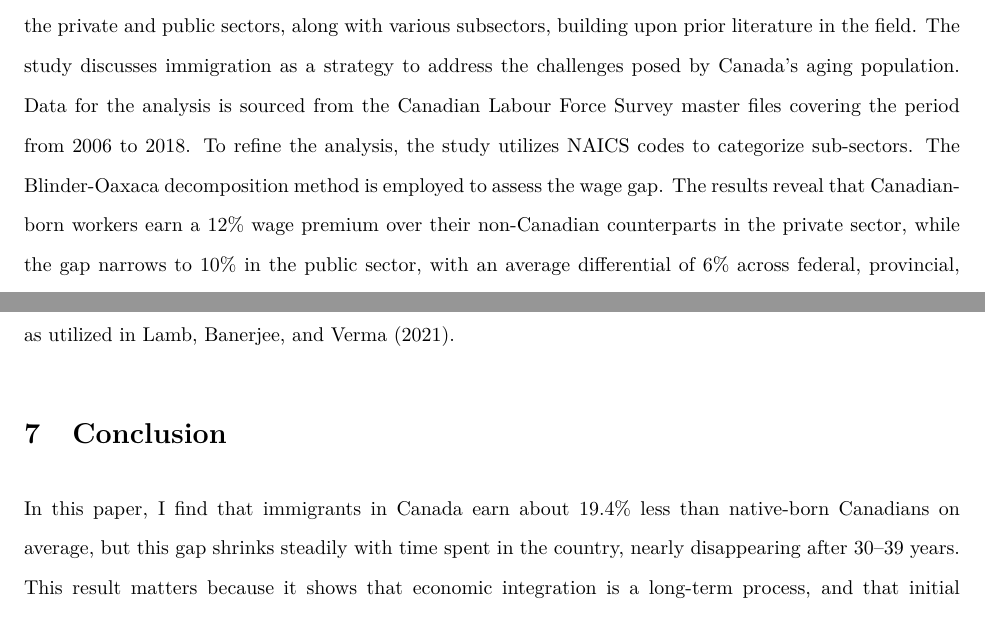
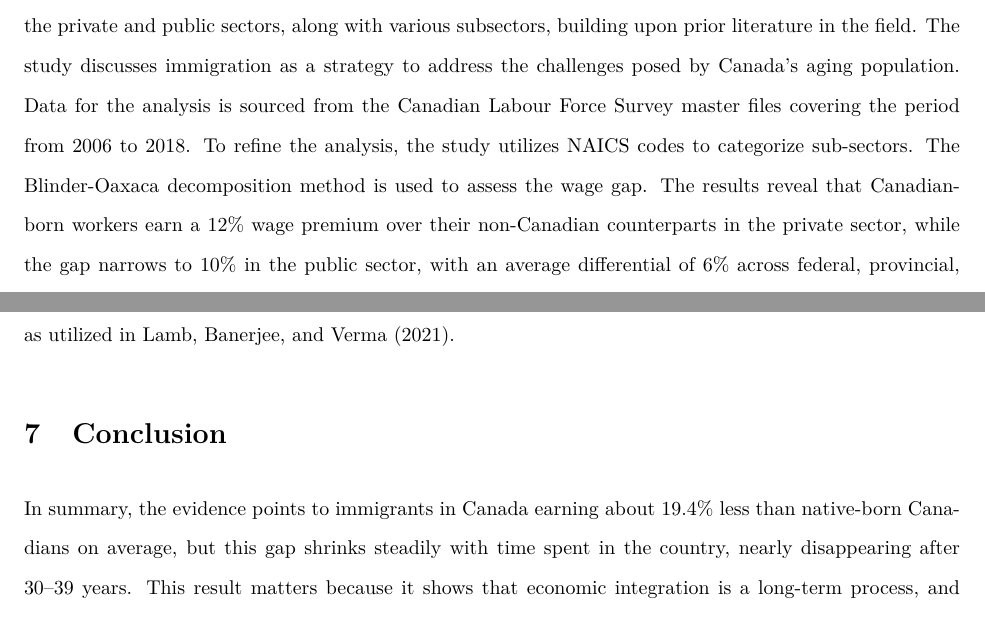
Before and after one commit to SameeckBhatia/Immigrant-Wage-Gap, an R Markdown document (paper.Rmd): two parts of pages 3 and 9 of 10, joined at a grey line, cut so that both start at the same text. The pictures show the output file paper.pdf that the author committed with the source.

Commit message:
Making changes to the paper

```diff
--- a/paper.Rmd
+++ b/paper.Rmd
@@ -42,7 +42,7 @@ This paper investigates the extent of the immigrant wage gap in Canada and how i
 
 @ingwersen develop a model that divides the population into three groups (natives, naturalized immigrants, and foreigners) to analyze wage gaps in Germany. The analysis draws on data from 1994 to 2015 and uses quantile regression along with a recentered influence function to estimate an endowment gap, which is a recalculated wage gap. The model incorporates various cultural and economic variables, with the study finding that these factors have the most significant impact on the wage gap. Additionally, the model considers the foreign qualifications of individuals. Ingwersen’s findings reveal a wage gap of 14 to 18% between foreigners and natives, while the gap between naturalized immigrants and foreigners ranges from 10 to 16%, both in favor of natives. The wage gap is most significantly explained among higher wage deciles, although unexplained wage differences remain among lower deciles.
 
-@ansah examine the wage gap between immigrant and Canadian-born workers across both the private and public sectors, along with various subsectors, building upon prior literature in the field. The study discusses immigration as a strategy to address the challenges posed by Canada’s aging population. Data for the analysis is sourced from the Canadian Labour Force Survey master files covering the period from 2006 to 2018. To refine the analysis, the study utilizes NAICS codes to categorize sub-sectors. The Blinder-Oaxaca decomposition method is employed to assess the wage gap. The results reveal that Canadian-born workers earn a 12% wage premium over their non-Canadian counterparts in the private sector, while the gap narrows to 10% in the public sector, with an average differential of 6% across federal, provincial, and municipal levels. Interestingly, 80% of the wage differential in the private sector remains unexplained, suggesting the possibility of discrimination or unrecognized disparities in the valuation of foreign credentials.
+@ansah examine the wage gap between immigrant and Canadian-born workers across both the private and public sectors, along with various subsectors, building upon prior literature in the field. The study discusses immigration as a strategy to address the challenges posed by Canada’s aging population. Data for the analysis is sourced from the Canadian Labour Force Survey master files covering the period from 2006 to 2018. To refine the analysis, the study utilizes NAICS codes to categorize sub-sectors. The Blinder-Oaxaca decomposition method is used to assess the wage gap. The results reveal that Canadian-born workers earn a 12% wage premium over their non-Canadian counterparts in the private sector, while the gap narrows to 10% in the public sector, with an average differential of 6% across federal, provincial, and municipal levels. Interestingly, 80% of the wage differential in the private sector remains unexplained, suggesting the possibility of discrimination or unrecognized disparities in the valuation of foreign credentials.
 
 While these studies consistently identify an immigrant wage gap, few explore how the gap changes dynamically over time in a Canadian context using recent microdata. This paper fills that gap by adding a new perspective through well-known theories and methods.
 
@@ -204,7 +204,7 @@ A potential avenue for further analysis could involve using inflation-adjusted G
 
 # Conclusion
 
-In this paper, I find that immigrants in Canada earn about 19.4% less than native-born Canadians on average, but this gap shrinks steadily with time spent in the country, nearly disappearing after 30–39 years. This result matters because it shows that economic integration is a long-term process, and that initial barriers can slowly be overcome, even if they limit immigrants’ earnings in their most productive years. Canada’s immigration model has succeeded in many ways by attracting skilled individuals, but the slow wage convergence highlights the need for stronger policies that recognize foreign skills and education sooner. Supporting faster economic integration will not only make the system fairer but also strengthen Canada's overall growth and competitiveness.
+In summary, the evidence points to immigrants in Canada earning about 19.4% less than native-born Canadians on average, but this gap shrinks steadily with time spent in the country, nearly disappearing after 30–39 years. This result matters because it shows that economic integration is a long-term process, and that initial barriers can slowly be overcome, even if they limit immigrants’ earnings in their most productive years. Canada’s immigration model has succeeded in many ways by attracting skilled individuals, but the slow wage convergence highlights the need for stronger policies that recognize foreign skills and education sooner. Supporting faster economic integration will not only make the system fairer but also strengthen Canada's overall growth and competitiveness.
 
 \newpage
 
```
Also changed, not shown: paper.pdf.
